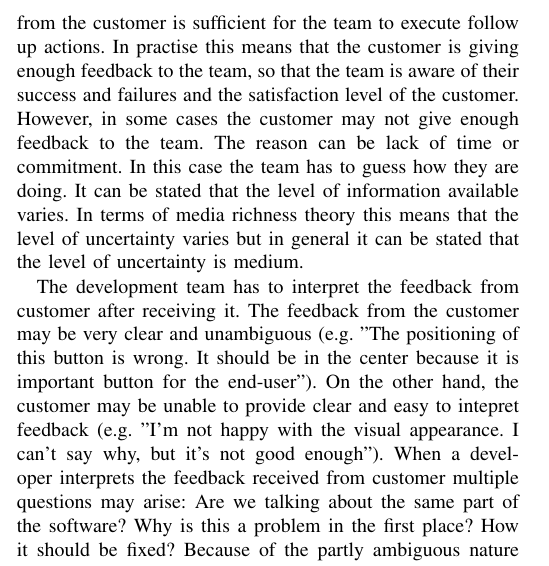
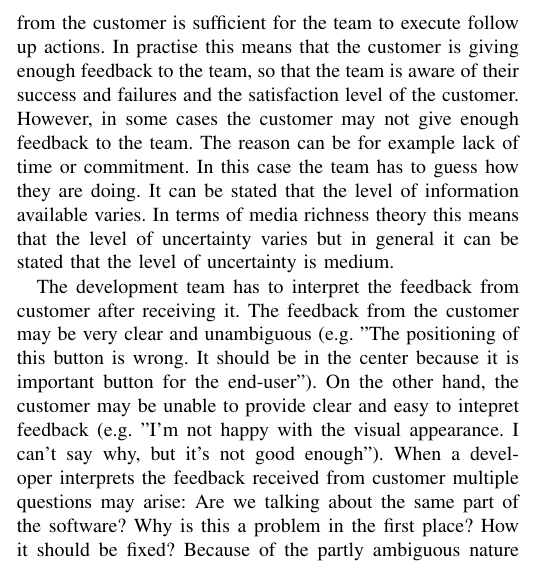
Before and after one commit to rap1ds/seminar-in-software-engineering, a LaTeX paper (dippa.tex): part of one column of page 3 of 5, cut so that both start at the same text. Compiled offline with pdfLaTeX.

Commit message:
"Update"

```diff
--- a/dippa.tex
+++ b/dippa.tex
@@ -219,7 +219,7 @@ Media synchronocity theory states that communication is composed of two primary
 
 \subsection{The nature of feedback communication}
 
-Before applying the MRT and MST theories the nature of customer feedback communication has to be defined. In customer feedback communication, customer is the source of information. In most cases the amount of information available from the customer is sufficient for the team to execute follow up actions. In practise this means that the customer is giving enough feedback to the team, so that the team is aware of their success and failures and the satisfaction level of the customer. However, in some cases the customer may not give enough feedback to the team. The reason can be lack of time or commitment. In this case the team has to guess how they are doing. It can be stated that the level of information available varies. In terms of media richness theory this means that the level of uncertainty varies but in general it can be stated that the level of uncertainty is medium.
+Before applying the MRT and MST theories the nature of customer feedback communication has to be defined. In customer feedback communication, customer is the source of information. In most cases the amount of information available from the customer is sufficient for the team to execute follow up actions. In practise this means that the customer is giving enough feedback to the team, so that the team is aware of their success and failures and the satisfaction level of the customer. However, in some cases the customer may not give enough feedback to the team. The reason can be for example lack of time or commitment. In this case the team has to guess how they are doing. It can be stated that the level of information available varies. In terms of media richness theory this means that the level of uncertainty varies but in general it can be stated that the level of uncertainty is medium.
 
 The development team has to interpret the feedback from customer after receiving it. The feedback from the customer may be very clear and unambiguous (e.g. "The positioning of this button is wrong. It should be in the center because it is important button for the end-user"). On the other hand, the customer may be unable to provide clear and easy to intepret feedback (e.g. "I'm not happy with the visual appearance. I can't say why, but it's not good enough"). When a developer interprets the feedback received from customer multiple questions may arise: Are we talking about the same part of the software? Why is this a problem in the first place? How it should be fixed? Because of the partly ambiguous nature of feedback and possibility of conflicting interpretations, in the context of media richness theory this means that feedback communication is affected by equivocality. However, since the customer and the team are having feedback communication around familiar and known subject (the software product) it can be argued that the level of equivocality is not the highest one, instead, medium.
 
```
